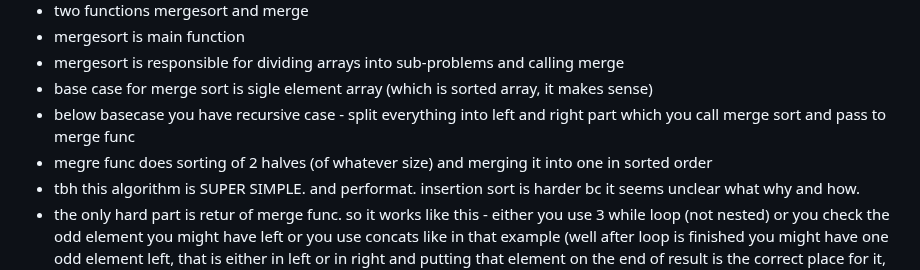
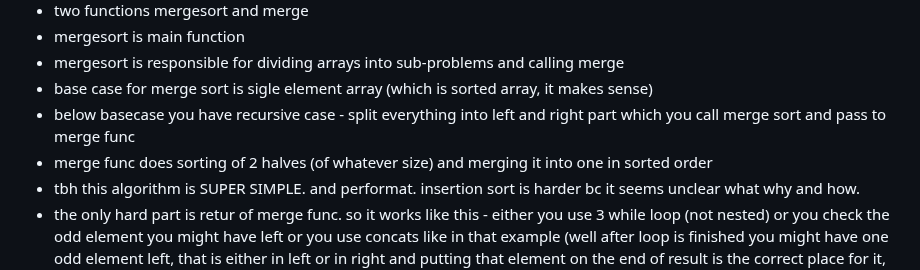
Before and after one commit to Konrad-Jalowy/mycodingnotes, a Markdown page: vanilla-js/algorithms/README.md, the part around the change. Drawn GitHub-style.

```diff
--- a/vanilla-js/algorithms/README.md
+++ b/vanilla-js/algorithms/README.md
@@ -429,6 +429,6 @@ Ok mergesort is:
 - mergesort is responsible for dividing arrays into sub-problems and calling merge
 - base case for merge sort is sigle element array (which is sorted array, it makes sense)
 - below basecase you have recursive case - split everything into left and right part which you call merge sort and pass to merge func
-- megre func does sorting of 2 halves (of whatever size) and merging it into one in sorted order
+- merge func does sorting of 2 halves (of whatever size) and merging it into one in sorted order
 - tbh this algorithm is SUPER SIMPLE. and performat. insertion sort is harder bc it seems unclear what why and how.
 - the only hard part is retur of merge func. so it works like this - either you use 3 while loop (not nested) or you check the odd element you might have left or you use concats like in that example (well after loop is finished you might have one odd element left, that is either in left or in right and putting that element on the end of result is the correct place for it, all other elements are smaller than this)
```
